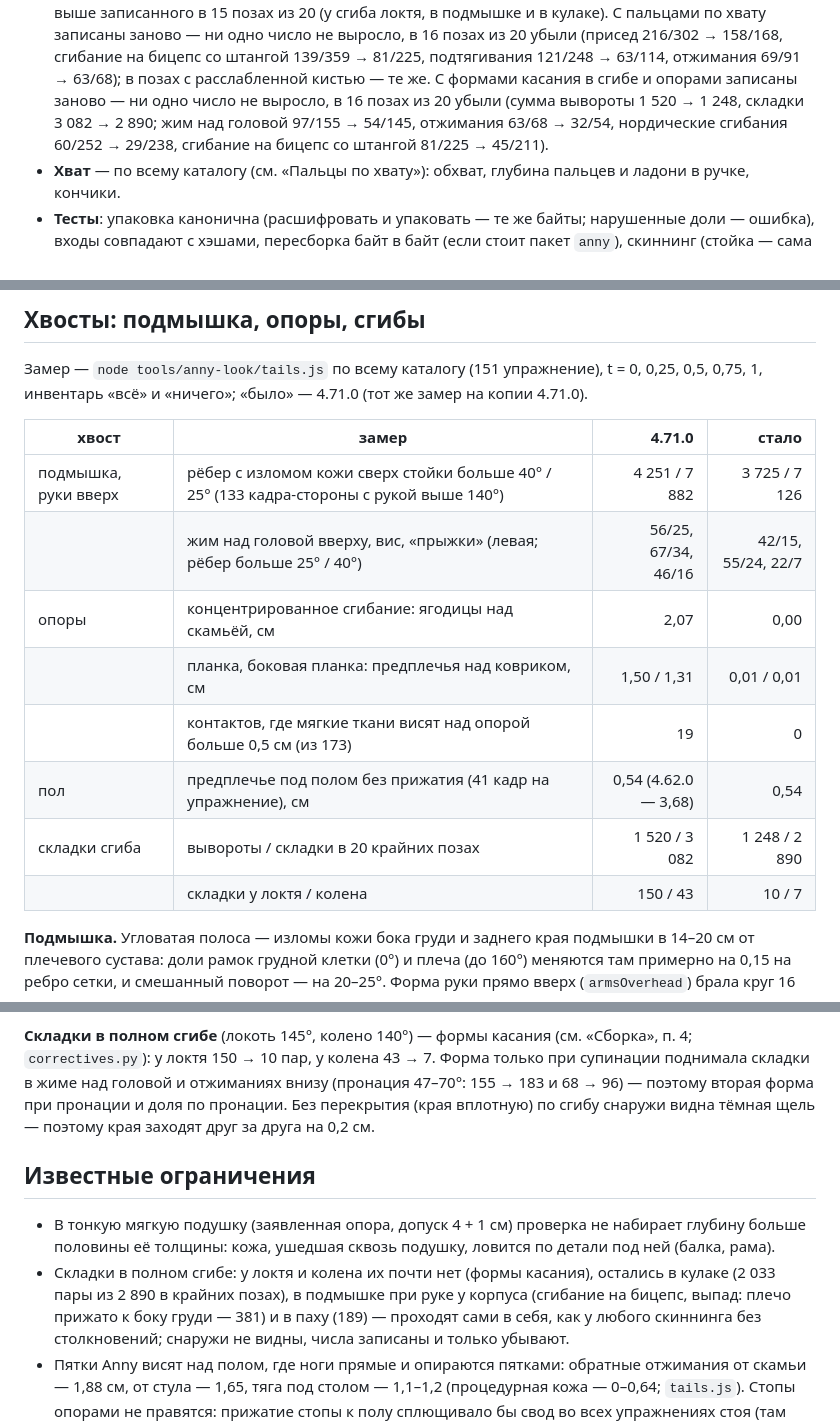
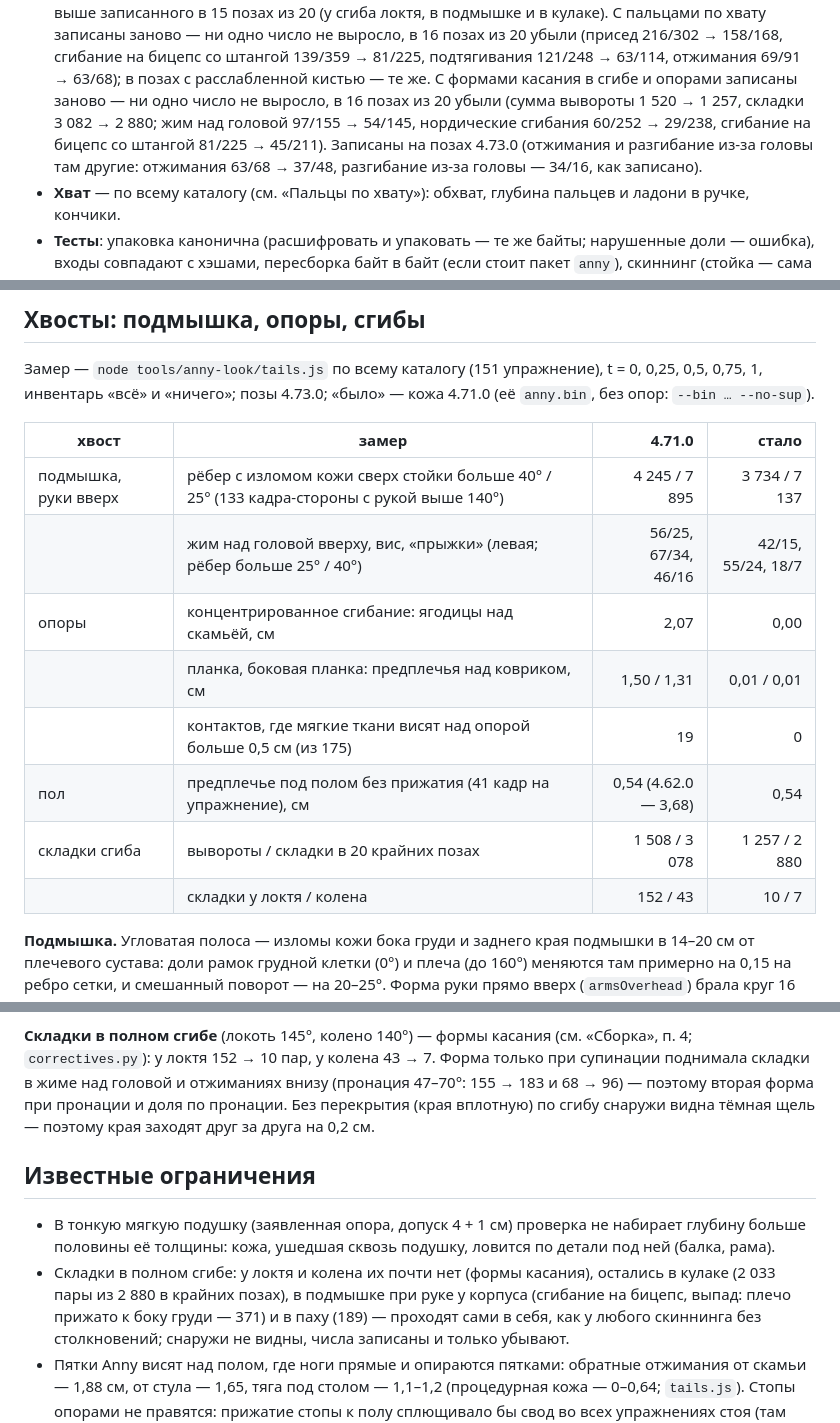
Before and after one commit to sakrett001-ai/Lazy-gym-planer, a Markdown page: tools/anny-look/README.md, 3 parts joined by grey strips. Drawn GitHub-style.

Commit message:
README кожи Anny: замеры хвостов на позах 4.73.0, 70 проходов у формы руки прямо вверх
Co-Authored-By: Claude Opus 5.5 <noreply@anthropic.com>
Claude-Session: https://claude.ai/code/session_016UbA6bamnyAaC4WGgmYbFm

```diff
--- a/tools/anny-look/README.md
+++ b/tools/anny-look/README.md
@@ -270,8 +270,9 @@ Singh D. 1995, J Pers Soc Psychol 69: 1089–1101.
   заново — ни одно число не выросло, в 16 позах из 20 убыли (присед 216/302 → 158/168, сгибание на бицепс со штангой
   139/359 → 81/225, подтягивания 121/248 → 63/114, отжимания 69/91 → 63/68); в позах с расслабленной кистью — те же. С
   формами касания в сгибе и опорами записаны заново — ни одно число не выросло, в 16 позах из 20 убыли (сумма вывороты
-  1 520 → 1 248, складки 3 082 → 2 890; жим над головой 97/155 → 54/145, отжимания 63/68 → 32/54, нордические сгибания
-  60/252 → 29/238, сгибание на бицепс со штангой 81/225 → 45/211).
+  1 520 → 1 257, складки 3 082 → 2 880; жим над головой 97/155 → 54/145, нордические сгибания 60/252 → 29/238, сгибание
+  на бицепс со штангой 81/225 → 45/211). Записаны на позах 4.73.0 (отжимания и разгибание из-за головы там другие:
+  отжимания 63/68 → 37/48, разгибание из-за головы — 34/16, как записано).
 * **Хват** — по всему каталогу (см. «Пальцы по хвату»): обхват, глубина пальцев и ладони в ручке, кончики.
 * **Тесты**: упаковка канонична (расшифровать и упаковать — те же байты; нарушенные доли — ошибка), входы совпадают с
   хэшами, пересборка байт в байт (если стоит пакет `anny`), скиннинг (стойка — сама сетка, жёсткий сдвиг — жёстко),
@@ -326,18 +327,18 @@ Singh D. 1995, J Pers Soc Psychol 69: 1089–1101.
 ## Хвосты: подмышка, опоры, сгибы
 
 Замер — `node tools/anny-look/tails.js` по всему каталогу (151 упражнение), t = 0, 0,25, 0,5, 0,75, 1, инвентарь «всё» и
-«ничего»; «было» — 4.71.0 (тот же замер на копии 4.71.0).
+«ничего»; позы 4.73.0; «было» — кожа 4.71.0 (её `anny.bin`, без опор: `--bin … --no-sup`).
 
 | хвост | замер | 4.71.0 | стало |
 |---|---|---:|---:|
-| подмышка, руки вверх | рёбер с изломом кожи сверх стойки больше 40° / 25° (133 кадра-стороны с рукой выше 140°) | 4 251 / 7 882 | 3 725 / 7 126 |
-| | жим над головой вверху, вис, «прыжки» (левая; рёбер больше 25° / 40°) | 56/25, 67/34, 46/16 | 42/15, 55/24, 22/7 |
+| подмышка, руки вверх | рёбер с изломом кожи сверх стойки больше 40° / 25° (133 кадра-стороны с рукой выше 140°) | 4 245 / 7 895 | 3 734 / 7 137 |
+| | жим над головой вверху, вис, «прыжки» (левая; рёбер больше 25° / 40°) | 56/25, 67/34, 46/16 | 42/15, 55/24, 18/7 |
 | опоры | концентрированное сгибание: ягодицы над скамьёй, см | 2,07 | 0,00 |
 | | планка, боковая планка: предплечья над ковриком, см | 1,50 / 1,31 | 0,01 / 0,01 |
-| | контактов, где мягкие ткани висят над опорой больше 0,5 см (из 173) | 19 | 0 |
+| | контактов, где мягкие ткани висят над опорой больше 0,5 см (из 175) | 19 | 0 |
 | пол | предплечье под полом без прижатия (41 кадр на упражнение), см | 0,54 (4.62.0 — 3,68) | 0,54 |
-| складки сгиба | вывороты / складки в 20 крайних позах | 1 520 / 3 082 | 1 248 / 2 890 |
-| | складки у локтя / колена | 150 / 43 | 10 / 7 |
+| складки сгиба | вывороты / складки в 20 крайних позах | 1 508 / 3 078 | 1 257 / 2 880 |
+| | складки у локтя / колена | 152 / 43 | 10 / 7 |
 
 **Подмышка.** Угловатая полоса — изломы кожи бока груди и заднего края подмышки в 14–20 см от плечевого сустава: доли
 рамок грудной клетки (0°) и плеча (до 160°) меняются там примерно на 0,15 на ребро сетки, и смешанный поворот — на 20–25°.
@@ -365,7 +366,7 @@ Singh D. 1995, J Pers Soc Psychol 69: 1089–1101.
 на 1,5 см (поза ставит на коврик процедурную кожу, предплечье Anny у локтя тоньше) — закрыто опорами.
 
 **Складки в полном сгибе** (локоть 145°, колено 140°) — формы касания (см. «Сборка», п. 4; `correctives.py`): у локтя
-150 → 10 пар, у колена 43 → 7. Форма только при супинации поднимала складки в жиме над головой и отжиманиях внизу
+152 → 10 пар, у колена 43 → 7. Форма только при супинации поднимала складки в жиме над головой и отжиманиях внизу
 (пронация 47–70°: 155 → 183 и 68 → 96) — поэтому вторая форма при пронации и доля по пронации. Без перекрытия (края
 вплотную) по сгибу снаружи видна тёмная щель — поэтому края заходят друг за друга на 0,2 см.
 
@@ -373,8 +374,8 @@ Singh D. 1995, J Pers Soc Psychol 69: 1089–1101.
 
 * В тонкую мягкую подушку (заявленная опора, допуск 4 + 1 см) проверка не набирает глубину больше половины её толщины:
   кожа, ушедшая сквозь подушку, ловится по детали под ней (балка, рама).
-* Складки в полном сгибе: у локтя и колена их почти нет (формы касания), остались в кулаке (2 033 пары из 2 890 в крайних
-  позах), в подмышке при руке у корпуса (сгибание на бицепс, выпад: плечо прижато к боку груди — 381) и в паху (189) —
+* Складки в полном сгибе: у локтя и колена их почти нет (формы касания), остались в кулаке (2 033 пары из 2 880 в крайних
+  позах), в подмышке при руке у корпуса (сгибание на бицепс, выпад: плечо прижато к боку груди — 371) и в паху (189) —
   проходят сами в себя, как у любого скиннинга без столкновений; снаружи не видны, числа записаны и только убывают.
 * Пятки Anny висят над полом, где ноги прямые и опираются пятками: обратные отжимания от скамьи — 1,88 см, от стула — 1,65,
   тяга под столом — 1,1–1,2 (процедурная кожа — 0–0,64; `tails.js`). Стопы опорами не правятся: прижатие стопы к полу
```
Also changed, not shown: other parts of tools/anny-look/README.md (+1 -1 lines).
